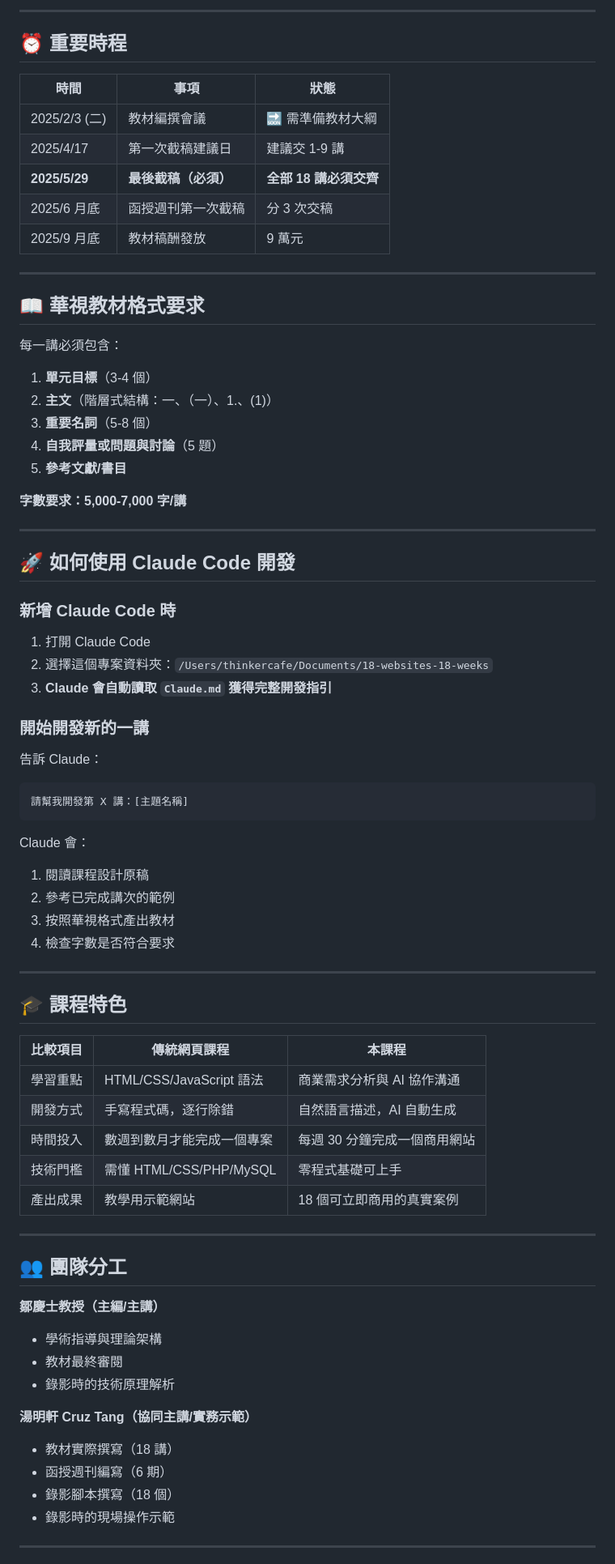
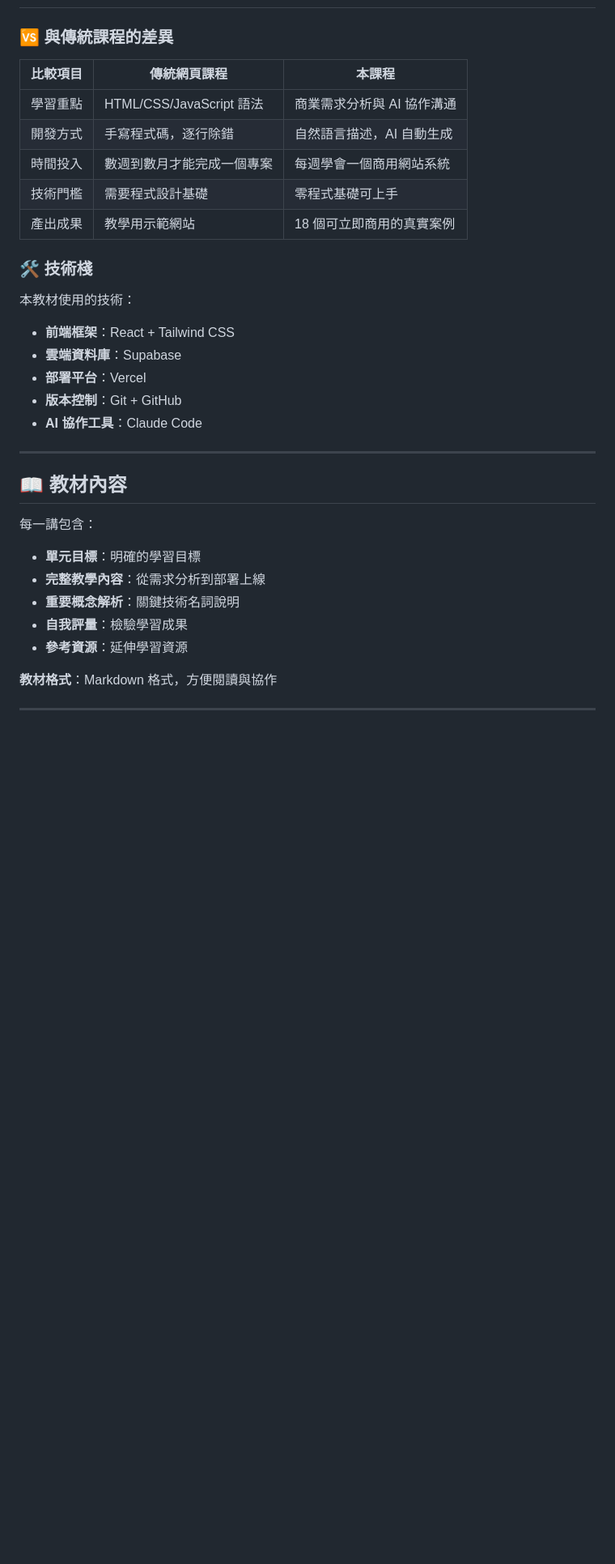
Before and after one commit to ThinkerCafe-tw/18-websites-18-weeks, a Markdown page: README.md, the part around one of its changes. Shown at 81% size. GitHub-like rendering; blank space fills up the shorter version.

````diff
--- a/README.md
+++ b/README.md
@@ -86,78 +66,34 @@
----
-
-## ⏰ 重要時程
-
-| 時間 | 事項 | 狀態 |
-|------|------|------|
-| 2025/2/3 (二) | 教材編撰會議 | 🔜 需準備教材大綱 |
-| 2025/4/17 | 第一次截稿建議日 | 建議交 1-9 講 |
-| **2025/5/29** | **最後截稿（必須）** | **全部 18 講必須交齊** |
-| 2025/6 月底 | 函授週刊第一次截稿 | 分 3 次交稿 |
-| 2025/9 月底 | 教材稿酬發放 | 9 萬元 |
-
----
-
-## 📖 華視教材格式要求
-
-每一講必須包含：
-1. **單元目標**（3-4 個）
-2. **主文**（階層式結構：一、（一）、1.、(1)）
-3. **重要名詞**（5-8 個）
-4. **自我評量或問題與討論**（5 題）
-5. **參考文獻/書目**
-
-**字數要求：5,000-7,000 字/講**
-
----
-
-## 🚀 如何使用 Claude Code 開發
-
-### 新增 Claude Code 時
-
-1. 打開 Claude Code
-2. 選擇這個專案資料夾：`/Users/thinkercafe/Documents/18-websites-18-weeks`
-3. **Claude 會自動讀取 `Claude.md` 獲得完整開發指引**
-
-### 開始開發新的一講
-
-告訴 Claude：
-
-```
-請幫我開發第 X 講：[主題名稱]
-```
-
-Claude 會：
-1. 閱讀課程設計原稿
-2. 參考已完成講次的範例
-3. 按照華視格式產出教材
-4. 檢查字數是否符合要求
-
----
-
-## 🎓 課程特色
+### 🆚 與傳統課程的差異
 
 | 比較項目 | 傳統網頁課程 | 本課程 |
 |---------|-------------|--------|
 | 學習重點 | HTML/CSS/JavaScript 語法 | 商業需求分析與 AI 協作溝通 |
 | 開發方式 | 手寫程式碼，逐行除錯 | 自然語言描述，AI 自動生成 |
-| 時間投入 | 數週到數月才能完成一個專案 | 每週 30 分鐘完成一個商用網站 |
-| 技術門檻 | 需懂 HTML/CSS/PHP/MySQL | 零程式基礎可上手 |
+| 時間投入 | 數週到數月才能完成一個專案 | 每週學會一個商用網站系統 |
+| 技術門檻 | 需要程式設計基礎 | 零程式基礎可上手 |
 | 產出成果 | 教學用示範網站 | 18 個可立即商用的真實案例 |
+
+### 🛠️ 技術棧
+
+本教材使用的技術：
+- **前端框架**：React + Tailwind CSS
+- **雲端資料庫**：Supabase
+- **部署平台**：Vercel
+- **版本控制**：Git + GitHub
+- **AI 協作工具**：Claude Code
 
 ---
 
-## 👥 團隊分工
+## 📖 教材內容
 
-**鄒慶士教授（主編/主講）**
-- 學術指導與理論架構
-- 教材最終審閱
-- 錄影時的技術原理解析
+每一講包含：
+- **單元目標**：明確的學習目標
+- **完整教學內容**：從需求分析到部署上線
+- **重要概念解析**：關鍵技術名詞說明
+- **自我評量**：檢驗學習成果
+- **參考資源**：延伸學習資源
 
-**湯明軒 Cruz Tang（協同主講/實務示範）**
-- 教材實際撰寫（18 講）
-- 函授週刊編寫（6 期）
-- 錄影腳本撰寫（18 個）
-- 錄影時的現場操作示範
+**教材格式**：Markdown 格式，方便閱讀與協作
 
 ---
 
````
Also changed, not shown: other parts of README.md (+134 -128 lines).
